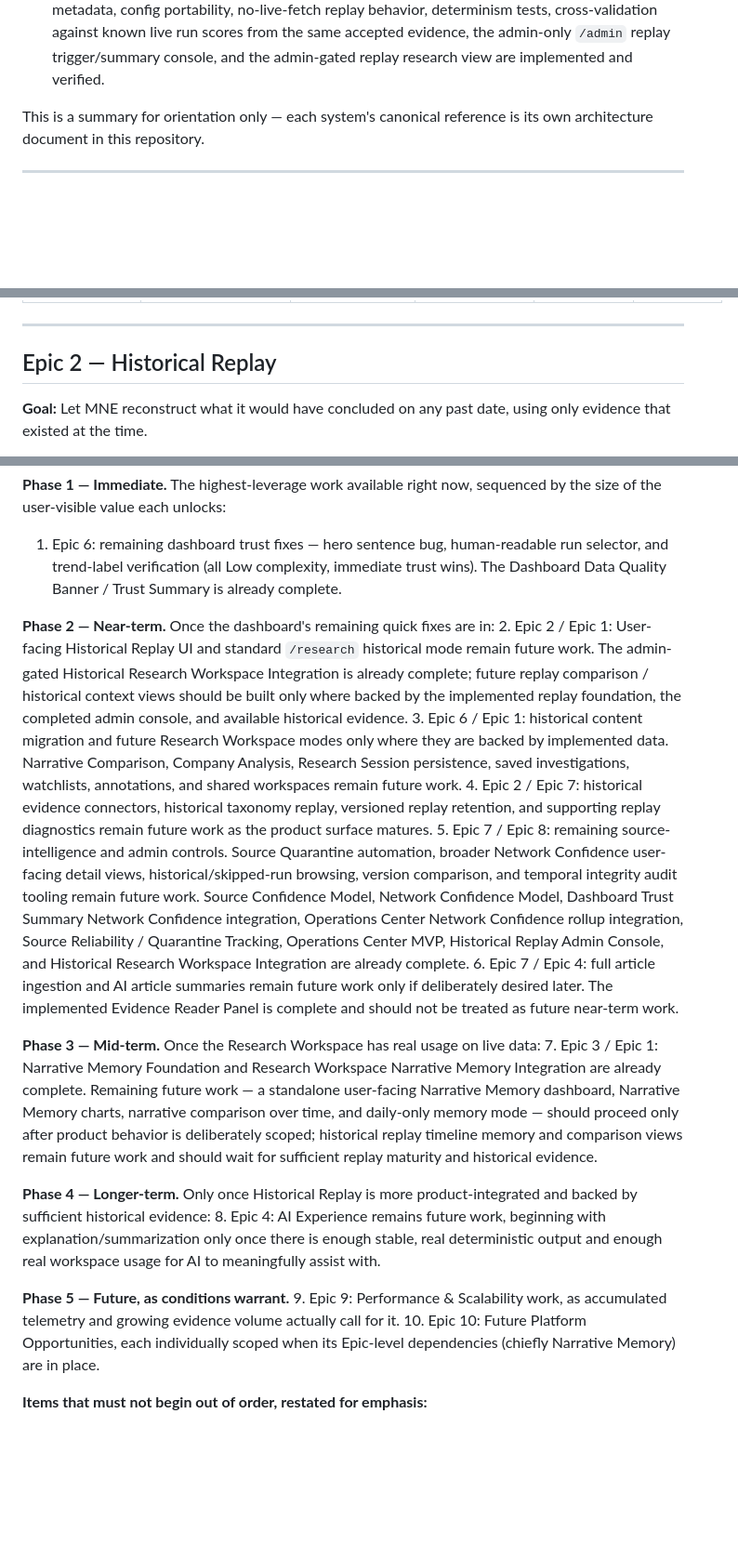
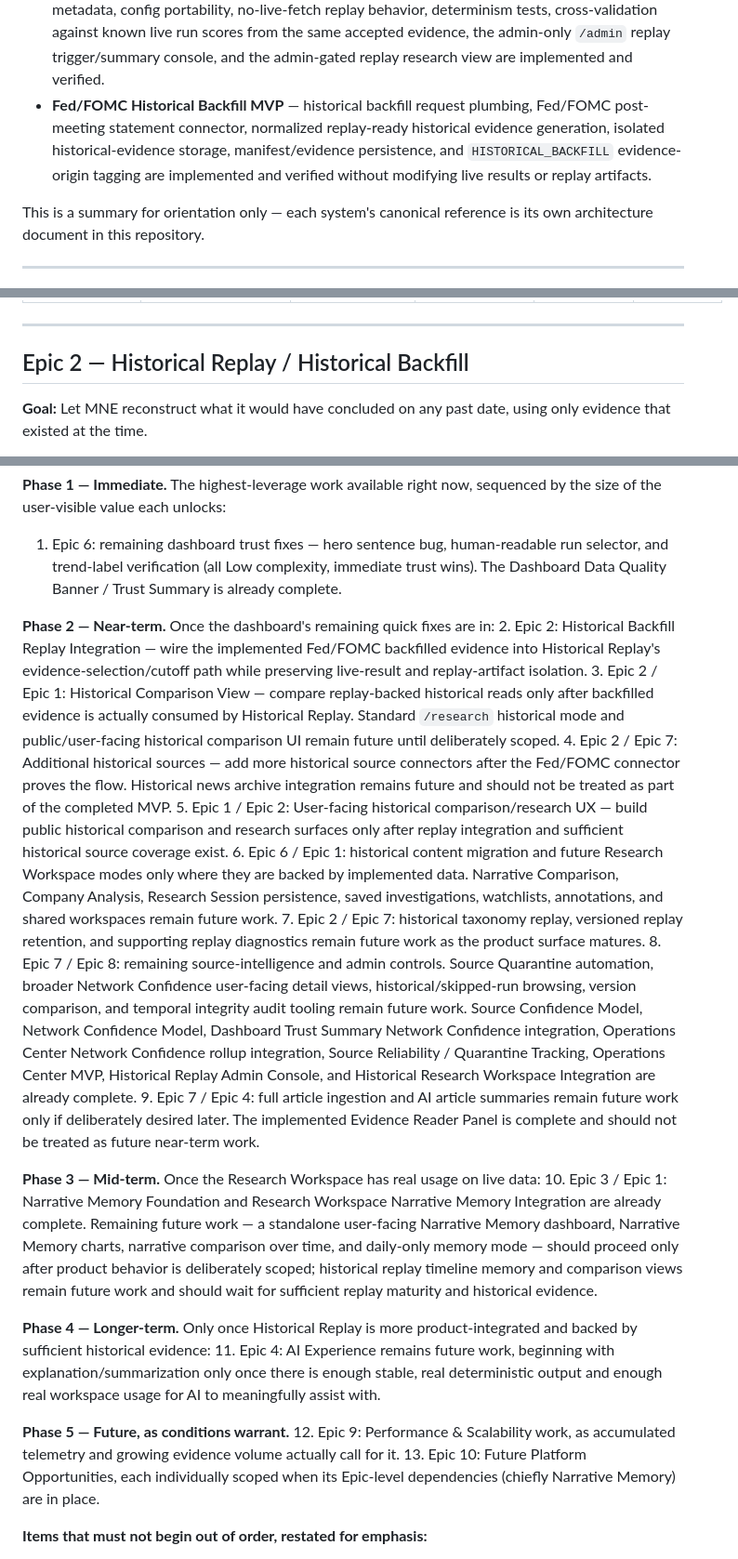
Before and after one commit to nexusunites/macro-narrative-engine, a Markdown page: docs/product_backlog.md, 3 parts joined by grey strips. Shown at 93% size. GitHub-like rendering; blank space fills up the shorter version.

Commit message:
Update backlog for Fed FOMC backfill MVP

```diff
--- a/docs/product_backlog.md
+++ b/docs/product_backlog.md
@@ -30,6 +30,7 @@ The following major platform capabilities are considered complete as part of **P
 - **Dashboard Data Quality Banner / Trust Summary** — compact user-facing evidence-quality summary in the dashboard, built from existing persisted signals only, now using persisted Network Confidence as an input when present and known, without exposing admin diagnostics or changing scoring, sources, persistence, or admin behavior.
 - **Research Workspace MVP + UX Polish + Evidence Reader Panel** — `/research` selector, narrative investigation page, dashboard entry-point wiring, admin-gated observability reference, paced investigation zones, readable evidence display, neutral coverage explanation, calm event lifecycle empty state, selectable Supporting Evidence cards, headline-level Evidence Reader side panel, original article access when available, calm unavailable state for missing URLs, and admin boundary are implemented.
 - **Historical Replay Foundation + Admin Console + Historical Research Workspace Integration** — replay request creation, historical evidence selection with publication and knowledge-boundary cutoffs, ineligible evidence exclusion, accepted eligible evidence inclusion, deterministic theme/group replay wrapper, isolated replay persistence under configured replay storage, replay metadata, config portability, no-live-fetch replay behavior, determinism tests, cross-validation against known live run scores from the same accepted evidence, the admin-only `/admin` replay trigger/summary console, and the admin-gated replay research view are implemented and verified.
+- **Fed/FOMC Historical Backfill MVP** — historical backfill request plumbing, Fed/FOMC post-meeting statement connector, normalized replay-ready historical evidence generation, isolated historical-evidence storage, manifest/evidence persistence, and `HISTORICAL_BACKFILL` evidence-origin tagging are implemented and verified without modifying live results or replay artifacts.
 
 This is a summary for orientation only — each system's canonical reference is its own architecture document in this repository.
 
@@ -81,7 +82,7 @@ This is a summary for orientation only — each system's canonical reference is
 
 ---
 
-## Epic 2 — Historical Replay
+## Epic 2 — Historical Replay / Historical Backfill
 
 **Goal:** Let MNE reconstruct what it would have concluded on any past date, using only evidence that existed at the time.
 
@@ -327,21 +332,24 @@ Following the guiding philosophy — **build the smallest amount of software tha
 1. Epic 6: remaining dashboard trust fixes — hero sentence bug, human-readable run selector, and trend-label verification (all Low complexity, immediate trust wins). The Dashboard Data Quality Banner / Trust Summary is already complete.
 
 **Phase 2 — Near-term.** Once the dashboard's remaining quick fixes are in:
-2. Epic 2 / Epic 1: User-facing Historical Replay UI and standard `/research` historical mode remain future work. The admin-gated Historical Research Workspace Integration is already complete; future replay comparison / historical context views should be built only where backed by the implemented replay foundation, the completed admin console, and available historical evidence.
-3. Epic 6 / Epic 1: historical content migration and future Research Workspace modes only where they are backed by implemented data. Narrative Comparison, Company Analysis, Research Session persistence, saved investigations, watchlists, annotations, and shared workspaces remain future work.
-4. Epic 2 / Epic 7: historical evidence connectors, historical taxonomy replay, versioned replay retention, and supporting replay diagnostics remain future work as the product surface matures.
-5. Epic 7 / Epic 8: remaining source-intelligence and admin controls. Source Quarantine automation, broader Network Confidence user-facing detail views, historical/skipped-run browsing, version comparison, and temporal integrity audit tooling remain future work. Source Confidence Model, Network Confidence Model, Dashboard Trust Summary Network Confidence integration, Operations Center Network Confidence rollup integration, Source Reliability / Quarantine Tracking, Operations Center MVP, Historical Replay Admin Console, and Historical Research Workspace Integration are already complete.
-6. Epic 7 / Epic 4: full article ingestion and AI article summaries remain future work only if deliberately desired later. The implemented Evidence Reader Panel is complete and should not be treated as future near-term work.
+2. Epic 2: Historical Backfill Replay Integration — wire the implemented Fed/FOMC backfilled evidence into Historical Replay's evidence-selection/cutoff path while preserving live-result and replay-artifact isolation.
+3. Epic 2 / Epic 1: Historical Comparison View — compare replay-backed historical reads only after backfilled evidence is actually consumed by Historical Replay. Standard `/research` historical mode and public/user-facing historical comparison UI remain future until deliberately scoped.
+4. Epic 2 / Epic 7: Additional historical sources — add more historical source connectors after the Fed/FOMC connector proves the flow. Historical news archive integration remains future and should not be treated as part of the completed MVP.
+5. Epic 1 / Epic 2: User-facing historical comparison/research UX — build public historical comparison and research surfaces only after replay integration and sufficient historical source coverage exist.
+6. Epic 6 / Epic 1: historical content migration and future Research Workspace modes only where they are backed by implemented data. Narrative Comparison, Company Analysis, Research Session persistence, saved investigations, watchlists, annotations, and shared workspaces remain future work.
+7. Epic 2 / Epic 7: historical taxonomy replay, versioned replay retention, and supporting replay diagnostics remain future work as the product surface matures.
+8. Epic 7 / Epic 8: remaining source-intelligence and admin controls. Source Quarantine automation, broader Network Confidence user-facing detail views, historical/skipped-run browsing, version comparison, and temporal integrity audit tooling remain future work. Source Confidence Model, Network Confidence Model, Dashboard Trust Summary Network Confidence integration, Operations Center Network Confidence rollup integration, Source Reliability / Quarantine Tracking, Operations Center MVP, Historical Replay Admin Console, and Historical Research Workspace Integration are already complete.
+9. Epic 7 / Epic 4: full article ingestion and AI article summaries remain future work only if deliberately desired later. The implemented Evidence Reader Panel is complete and should not be treated as future near-term work.
 
 **Phase 3 — Mid-term.** Once the Research Workspace has real usage on live data:
-7. Epic 3 / Epic 1: Narrative Memory Foundation and Research Workspace Narrative Memory Integration are already complete. Remaining future work — a standalone user-facing Narrative Memory dashboard, Narrative Memory charts, narrative comparison over time, and daily-only memory mode — should proceed only after product behavior is deliberately scoped; historical replay timeline memory and comparison views remain future work and should wait for sufficient replay maturity and historical evidence.
+10. Epic 3 / Epic 1: Narrative Memory Foundation and Research Workspace Narrative Memory Integration are already complete. Remaining future work — a standalone user-facing Narrative Memory dashboard, Narrative Memory charts, narrative comparison over time, and daily-only memory mode — should proceed only after product behavior is deliberately scoped; historical replay timeline memory and comparison views remain future work and should wait for sufficient replay maturity and historical evidence.
 
 **Phase 4 — Longer-term.** Only once Historical Replay is more product-integrated and backed by sufficient historical evidence:
-8. Epic 4: AI Experience remains future work, beginning with explanation/summarization only once there is enough stable, real deterministic output and enough real workspace usage for AI to meaningfully assist with.
+11. Epic 4: AI Experience remains future work, beginning with explanation/summarization only once there is enough stable, real deterministic output and enough real workspace usage for AI to meaningfully assist with.
 
 **Phase 5 — Future, as conditions warrant.**
-9. Epic 9: Performance & Scalability work, as accumulated telemetry and growing evidence volume actually call for it.
-10. Epic 10: Future Platform Opportunities, each individually scoped when its Epic-level dependencies (chiefly Narrative Memory) are in place.
+12. Epic 9: Performance & Scalability work, as accumulated telemetry and growing evidence volume actually call for it.
+13. Epic 10: Future Platform Opportunities, each individually scoped when its Epic-level dependencies (chiefly Narrative Memory) are in place.
 
 **Items that must not begin out of order, restated for emphasis:**
 - **Epic 3 (Narrative Memory)** foundation work and Research Workspace Narrative Memory Integration are complete for recent meaningful live runs. Future replay-timeline memory and historical comparison views should wait until **Epic 2 (Historical Replay)** and the relevant product surface are mature enough for the specific memory work. A standalone user-facing Narrative Memory dashboard and Narrative Memory charts remain future work pending deliberate UX scoping, not a Historical Replay dependency.
```
Also changed, not shown: other parts of docs/product_backlog.md (+13 -9 lines).
